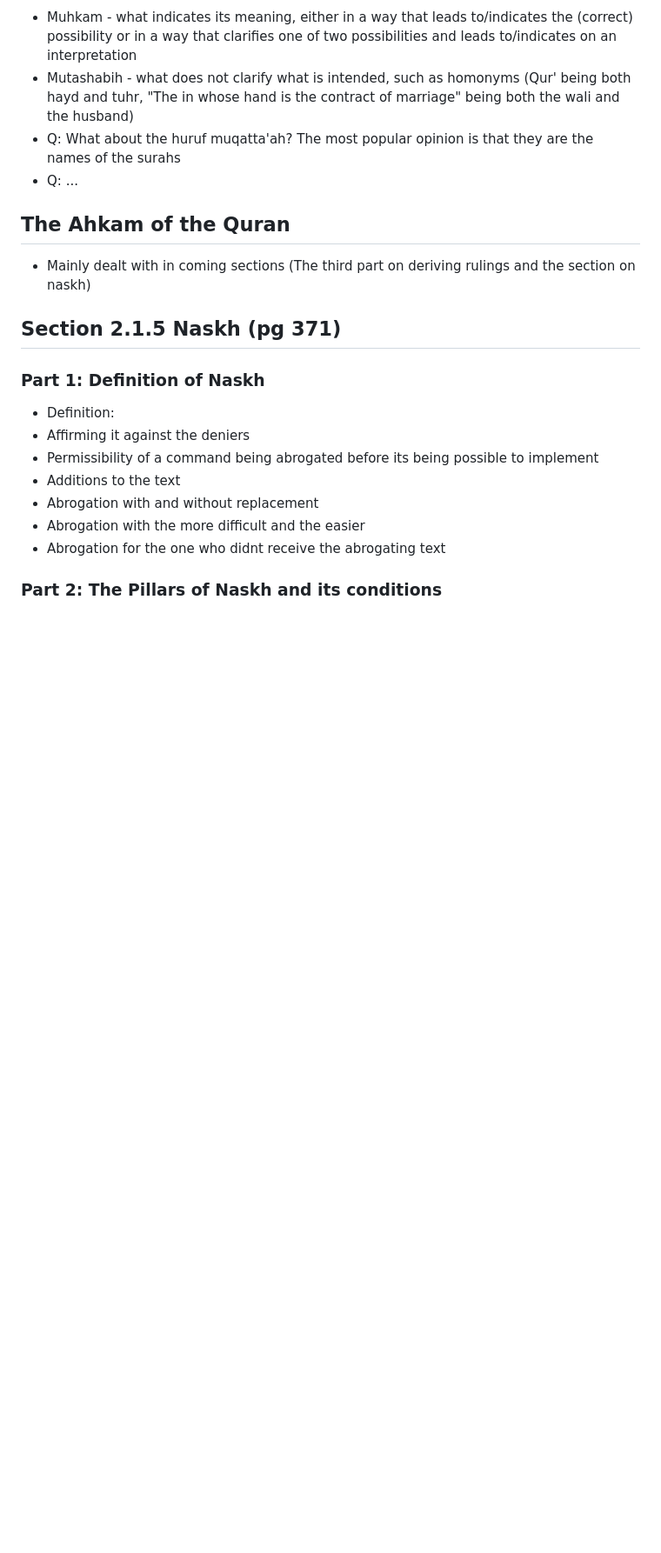
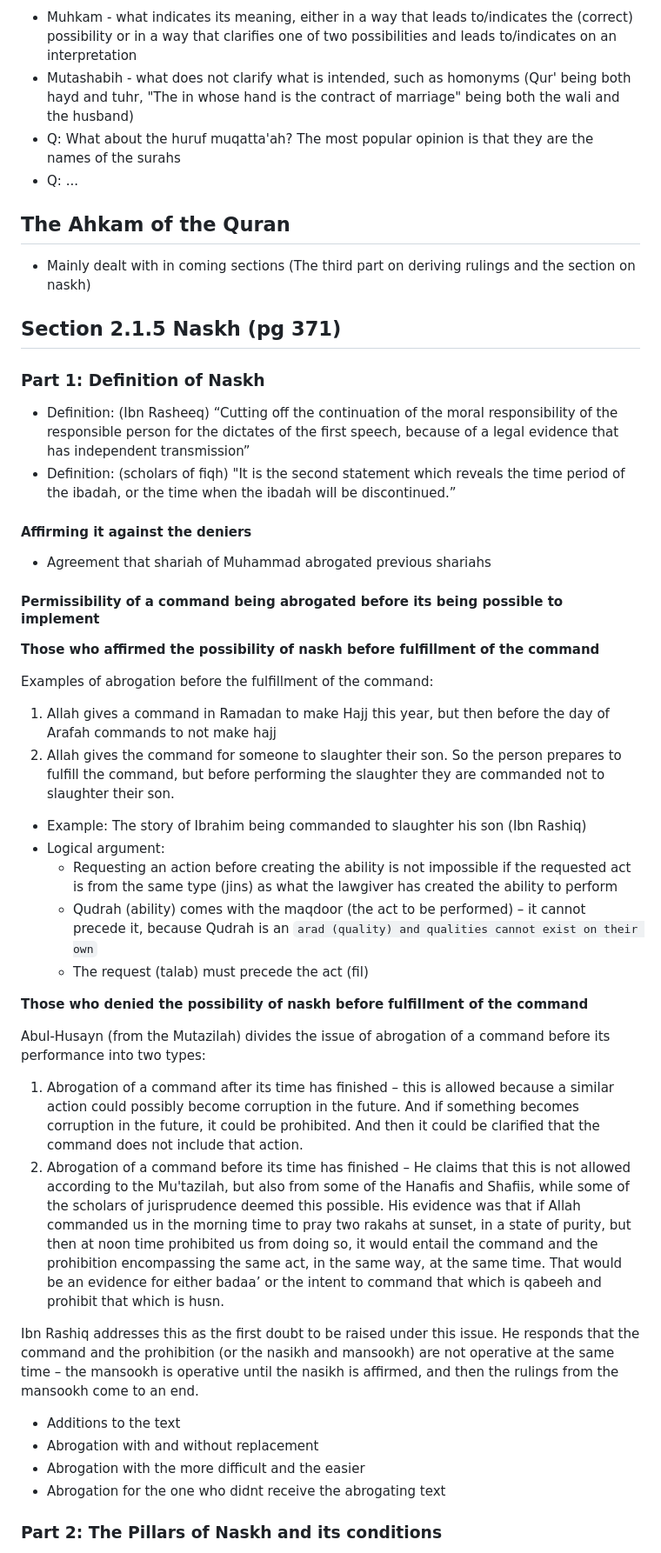
Before and after one commit to hsrasheed/learning, a Markdown page: Usul al Fiqh/Section 2.1 - The Quran.md, the part around the change printed below. Shown: that part at 87% size. Drawn GitHub-style; blank space fills up the shorter version.

```diff
--- a/Usul al Fiqh/Section 2.1 - The Quran.md
+++ b/Usul al Fiqh/Section 2.1 - The Quran.md
@@ -34,9 +34,34 @@ Note: pages 347 - 430
 - Mainly dealt with in coming sections (The third part on deriving rulings and the section on naskh)
 ## Section 2.1.5 Naskh (pg 371)
 ### Part 1: Definition of Naskh
-* Definition:
-* Affirming it against the deniers
-* Permissibility of a command being abrogated before its being possible to implement
+* Definition: (Ibn Rasheeq)  “Cutting off the continuation of the moral responsibility of the responsible person for the dictates of the first speech, because of a legal evidence that has independent transmission”
+* Definition: (scholars of fiqh) "It is the second statement which reveals the time period of the ibadah, or the time when the ibadah will be discontinued.”
+#### Affirming it against the deniers
+- Agreement that shariah of Muhammad abrogated previous shariahs
+#### Permissibility of a command being abrogated before its being possible to implement
+
+**Those who affirmed the possibility of naskh before fulfillment of the command**
+
+Examples of abrogation before the fulfillment of the command:
+
+1. Allah gives a command in Ramadan to make Hajj this year, but then before the day of Arafah commands to not make hajj
+2. Allah gives the command for someone to slaughter their son. So the person prepares to fulfill the command, but before performing the slaughter they are commanded not to slaughter their son.
+
+- Example: The story of Ibrahim being commanded to slaughter his son (Ibn Rashiq)
+- Logical argument:
+	- Requesting an action before creating the ability is not impossible if the requested act is from the same type (jins) as what the lawgiver has created the ability to perform
+	- Qudrah (ability) comes with the maqdoor (the act to be performed) – it cannot precede it, because Qudrah is an `arad (quality) and qualities cannot exist on their own`
+	- The request (talab) must precede the act (fil)
+
+**Those who denied the possibility of naskh before fulfillment of the command**
+
+Abul-Husayn (from the Mutazilah) divides the issue of abrogation of a command before its performance into two types:
+
+1. Abrogation of a command after its time has finished – this is allowed because a similar action could possibly become corruption in the future. And if something becomes corruption in the future, it could be prohibited. And then it could be clarified that the command does not include that action.
+2. Abrogation of a command before its time has finished – He claims that this is not allowed according to the Mu'tazilah, but also from some of the Hanafis and Shafiis, while some of the scholars of jurisprudence deemed this possible. His evidence was that if Allah commanded us in the morning time to pray two rakahs at sunset, in a state of purity, but then at noon time prohibited us from doing so, it would entail the command and the prohibition encompassing the same act, in the same way, at the same time. That would be an evidence for either badaa’ or the intent to command that which is qabeeh and prohibit that which is husn.
+
+Ibn Rashiq addresses this as the first doubt to be raised under this issue. He responds that the command and the prohibition (or the nasikh and mansookh) are not operative at the same time – the mansookh is operative until the nasikh is affirmed, and then the rulings from the mansookh come to an end.
+
 * Additions to the text
 * Abrogation with and without replacement
 * Abrogation with the more difficult and the easier
```
Also changed, not shown: other parts of Usul al Fiqh/Section 2.1 - The Quran.md (+29 -3 lines).
